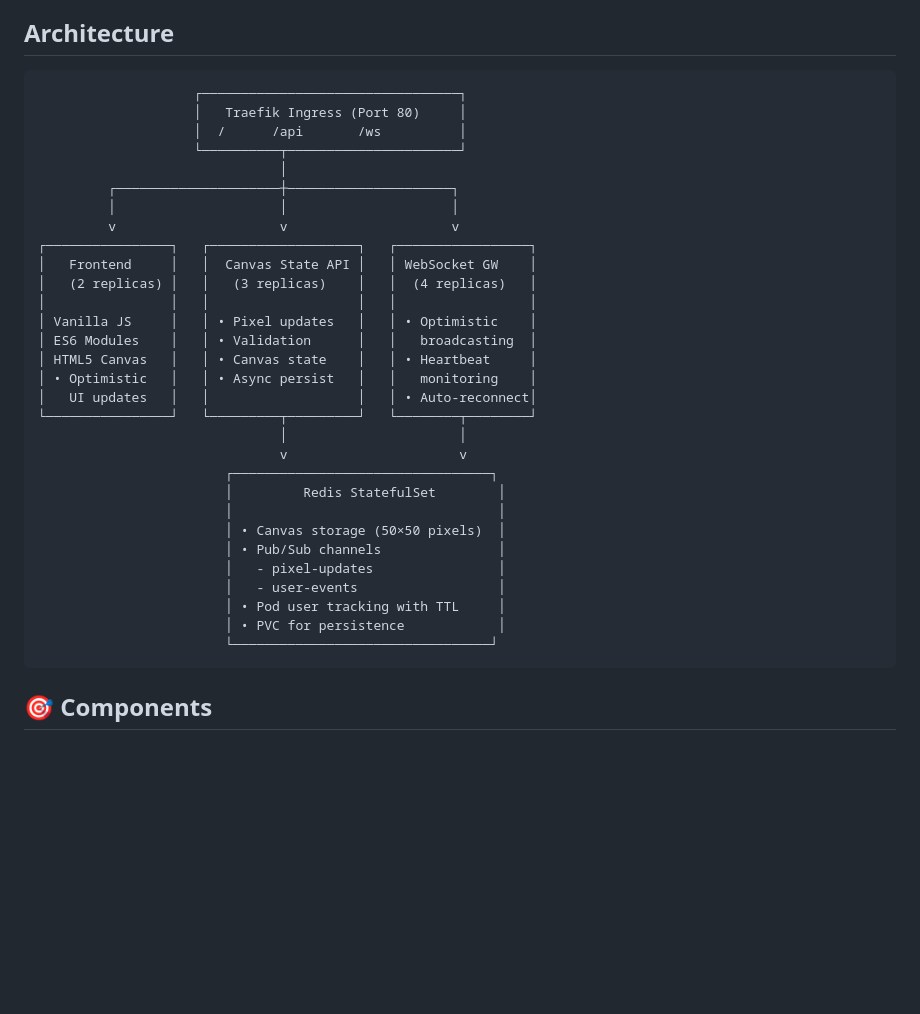
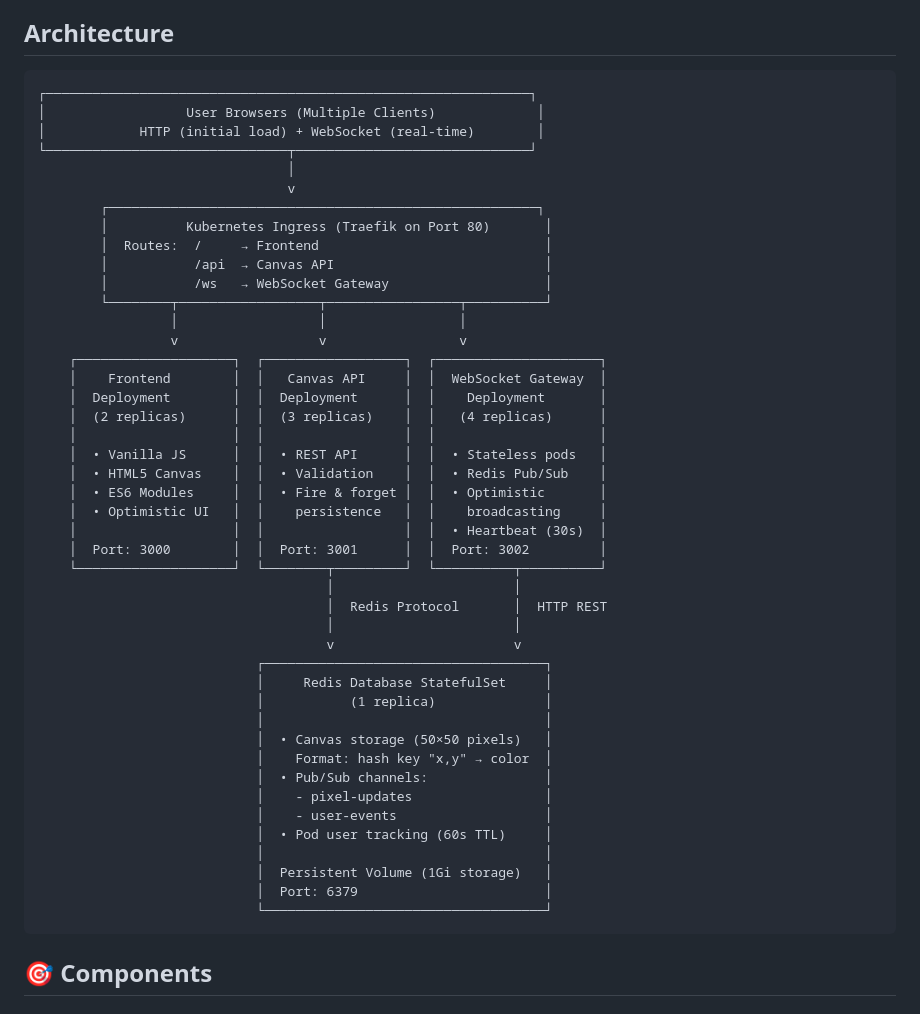
Before and after one commit to tzuennn/pixel-playground, a Markdown page: README.md, the part around the change. Drawn GitHub-style; blank space fills up the shorter version.

Commit message:
docs: update archi diagram

````diff
--- a/README.md
+++ b/README.md
@@ -14,36 +14,50 @@ A **real-time collaborative** 50×50 pixel canvas with username tracking, deploy
 ## Architecture
 
 ```
-                    ┌─────────────────────────────────┐
-                    │   Traefik Ingress (Port 80)     │
-                    │  /      /api       /ws          │
-                    └──────────┬──────────────────────┘
-                               │
-         ┌─────────────────────┼─────────────────────┐
-         │                     │                     │
-         v                     v                     v
-┌────────────────┐   ┌───────────────────┐   ┌─────────────────┐
-│   Frontend     │   │  Canvas State API │   │ WebSocket GW    │
-│   (2 replicas) │   │   (3 replicas)    │   │  (4 replicas)   │
-│                │   │                   │   │                 │
-│ Vanilla JS     │   │ • Pixel updates   │   │ • Optimistic    │
-│ ES6 Modules    │   │ • Validation      │   │   broadcasting  │
-│ HTML5 Canvas   │   │ • Canvas state    │   │ • Heartbeat     │
-│ • Optimistic   │   │ • Async persist   │   │   monitoring    │
-│   UI updates   │   │                   │   │ • Auto-reconnect│
-└────────────────┘   └─────────┬─────────┘   └────────┬────────┘
-                               │                      │
-                               v                      v
-                        ┌─────────────────────────────────┐
-                        │         Redis StatefulSet        │
-                        │                                  │
-                        │ • Canvas storage (50×50 pixels)  │
-                        │ • Pub/Sub channels               │
-                        │   - pixel-updates                │
-                        │   - user-events                  │
-                        │ • Pod user tracking with TTL     │
-                        │ • PVC for persistence            │
-                        └─────────────────────────────────┘
+┌──────────────────────────────────────────────────────────────┐
+│                  User Browsers (Multiple Clients)             │
+│            HTTP (initial load) + WebSocket (real-time)        │
+└───────────────────────────────┬──────────────────────────────┘
+                                │
+                                v
+        ┌───────────────────────────────────────────────────────┐
+        │          Kubernetes Ingress (Traefik on Port 80)       │
+        │  Routes:  /     → Frontend                             │
+        │           /api  → Canvas API                           │
+        │           /ws   → WebSocket Gateway                    │
+        └────────┬──────────────────┬─────────────────┬──────────┘
+                 │                  │                 │
+                 v                  v                 v
+    ┌────────────────────┐  ┌──────────────────┐  ┌─────────────────────┐
+    │    Frontend        │  │   Canvas API     │  │  WebSocket Gateway  │
+    │  Deployment        │  │  Deployment      │  │    Deployment       │
+    │  (2 replicas)      │  │  (3 replicas)    │  │   (4 replicas)      │
+    │                    │  │                  │  │                     │
+    │  • Vanilla JS      │  │  • REST API      │  │  • Stateless pods   │
+    │  • HTML5 Canvas    │  │  • Validation    │  │  • Redis Pub/Sub    │
+    │  • ES6 Modules     │  │  • Fire & forget │  │  • Optimistic       │
+    │  • Optimistic UI   │  │    persistence   │  │    broadcasting     │
+    │                    │  │                  │  │  • Heartbeat (30s)  │
+    │  Port: 3000        │  │  Port: 3001      │  │  Port: 3002         │
+    └────────────────────┘  └────────┬─────────┘  └──────────┬──────────┘
+                                     │                       │
+                                     │  Redis Protocol       │  HTTP REST
+                                     │                       │
+                                     v                       v
+                            ┌────────────────────────────────────┐
+                            │     Redis Database StatefulSet     │
+                            │           (1 replica)              │
+                            │                                    │
+                            │  • Canvas storage (50×50 pixels)   │
+                            │    Format: hash key "x,y" → color  │
+                            │  • Pub/Sub channels:               │
+                            │    - pixel-updates                 │
+                            │    - user-events                   │
+                            │  • Pod user tracking (60s TTL)     │
+                            │                                    │
+                            │  Persistent Volume (1Gi storage)   │
+                            │  Port: 6379                        │
+                            └────────────────────────────────────┘
 ```
 
 ## 🎯 Components
````
